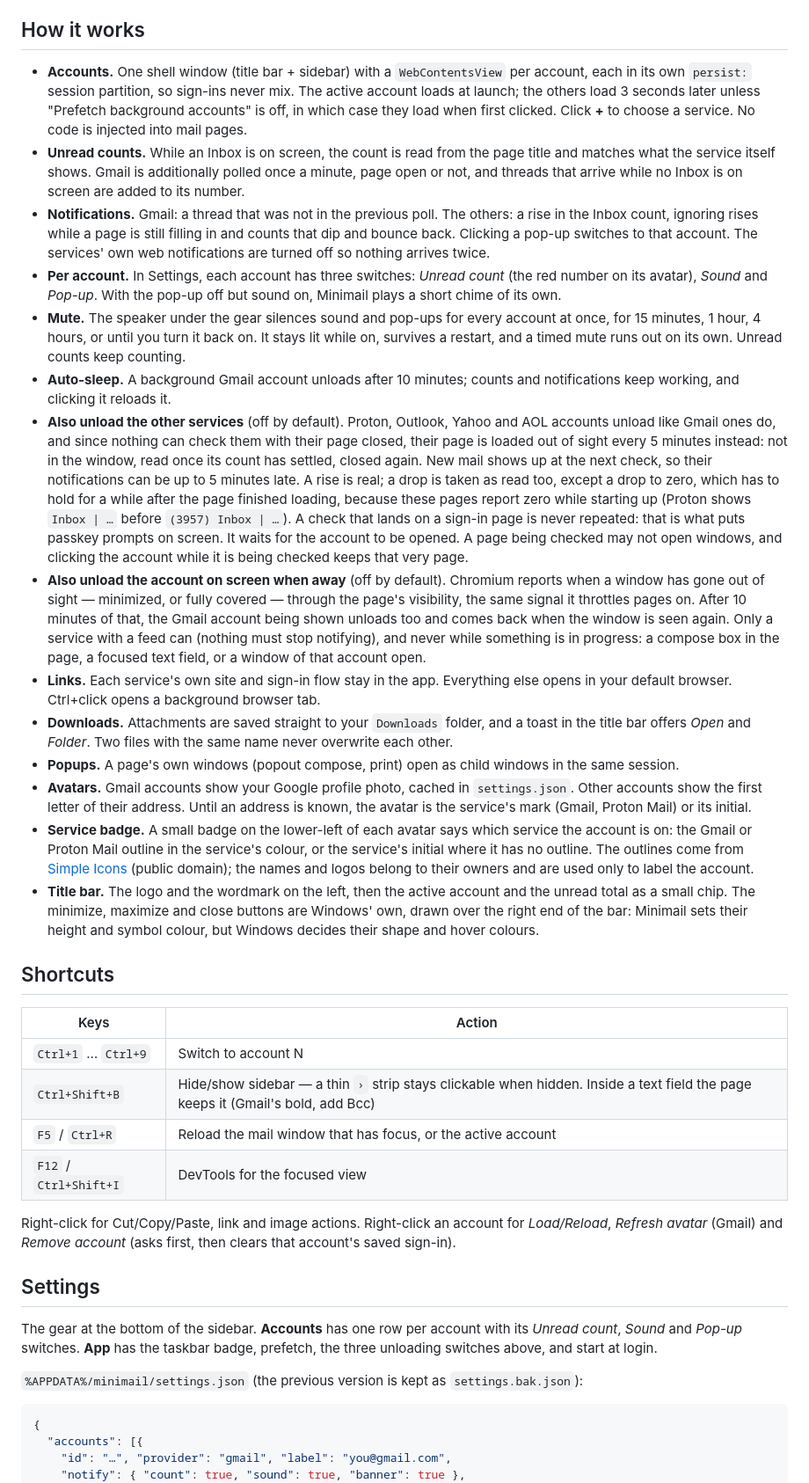
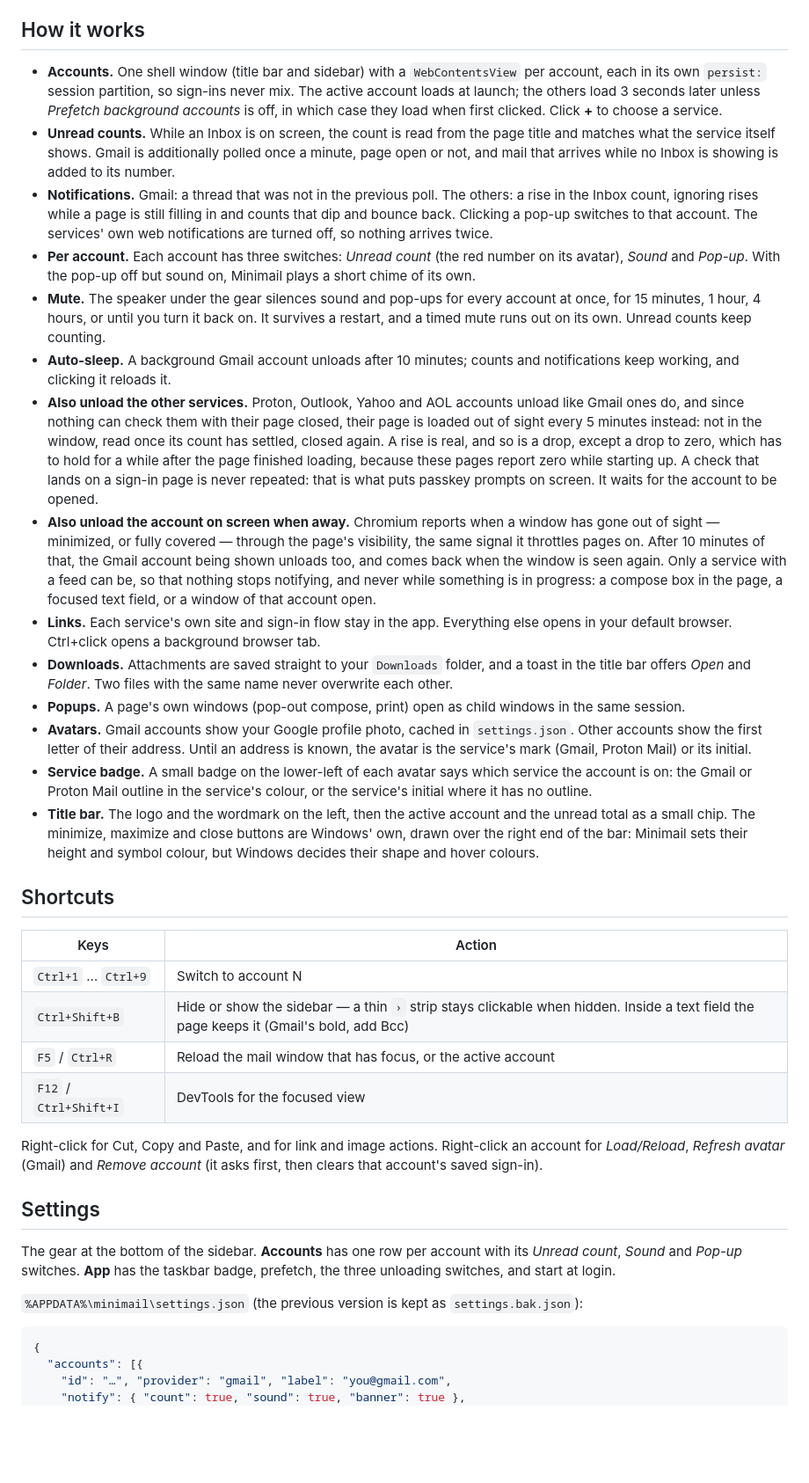
Before and after one commit to austingregoryus/MINIMAIL, a Markdown page: README.md, the part around one of its changes. Shown at 88% size. Rendered like a GitHub page; blank space fills up the shorter version.

````diff
--- a/README.md
+++ b/README.md
@@ -57,88 +91,37 @@ dev mode (both use `%APPDATA%/minimail`).
 
 ## How it works
 
-- **Accounts.** One shell window (title bar + sidebar) with a `WebContentsView` per
-  account, each in its own `persist:` session partition, so sign-ins never mix.
-  The active account loads at launch; the others load 3 seconds later unless
-  "Prefetch background accounts" is off, in which case they load when first clicked.
-  Click **+** to choose a service. No code is injected into mail pages.
-- **Unread counts.** While an Inbox is on screen, the count is read from the page
-  title and matches what the service itself shows. Gmail is additionally polled
-  once a minute, page open or not, and threads that arrive while no Inbox is on
-  screen are added to its number.
-- **Notifications.** Gmail: a thread that was not in the previous poll. The others:
-  a rise in the Inbox count, ignoring rises while a page is still filling in and
-  counts that dip and bounce back. Clicking a pop-up switches to that account. The
-  services' own web notifications are turned off so nothing arrives twice.
-- **Per account.** In Settings, each account has three switches: *Unread count*
-  (the red number on its avatar), *Sound* and *Pop-up*. With the pop-up off but
-  sound on, Minimail plays a short chime of its own.
-- **Mute.** The speaker under the gear silences sound and pop-ups for every
-  account at once, for 15 minutes, 1 hour, 4 hours, or until you turn it back on.
-  It stays lit while on, survives a restart, and a timed mute runs out on its own.
-  Unread counts keep counting.
-- **Auto-sleep.** A background Gmail account unloads after 10 minutes; counts and
-  notifications keep working, and clicking it reloads it.
-- **Also unload the other services** (off by default). Proton, Outlook, Yahoo and
-  AOL accounts unload like Gmail ones do, and since nothing can check them with
-  their page closed, their page is loaded out of sight every 5 minutes instead:
-  not in the window, read once its count has settled, closed again. New mail
-  shows up at the next check, so their notifications can be up to 5 minutes
-  late. A rise is real; a drop is taken as read too, except a drop to zero,
-  which has to hold for a while after the page finished loading, because these
-  pages report zero while starting up (Proton shows `Inbox | …` before
-  `(3957) Inbox | …`). A check that lands on a sign-in page is never repeated:
-  that is what puts passkey prompts on screen. It waits for the account to be
-  opened. A page being checked may not open windows, and clicking the account
-  while it is being checked keeps that very page.
-- **Also unload the account on screen when away** (off by default). Chromium
-  reports when a window has gone out of sight — minimized, or fully covered —
-  through the page's visibility, the same signal it throttles pages on. After
-  10 minutes of that, the Gmail account being shown unloads too and comes back
-  when the window is seen again. Only a service with a feed can (nothing must
-  stop notifying), and never while something is in progress: a compose box in
-  the page, a focused text field, or a window of that account open.
-- **Links.** Each service's own site and sign-in flow stay in the app. Everything
-  else opens in your default browser. Ctrl+click opens a background browser tab.
-- **Downloads.** Attachments are saved straight to your `Downloads` folder, and a
-  toast in the title bar offers *Open* and *Folder*. Two files with the same name
-  never overwrite each other.
-- **Popups.** A page's own windows (popout compose, print) open as child windows in
-  the same session.
-- **Avatars.** Gmail accounts show your Google profile photo, cached in
-  `settings.json`. Other accounts show the first letter of their address. Until an
-  address is known, the avatar is the service's mark (Gmail, Proton Mail) or its
-  initial.
-- **Service badge.** A small badge on the lower-left of each avatar says which
-  service the account is on: the Gmail or Proton Mail outline in the service's
-  colour, or the service's initial where it has no outline. The outlines come
-  from [Simple Icons](https://simpleicons.org) (public domain); the names and
-  logos belong to their owners and are used only to label the account.
-- **Title bar.** The logo and the wordmark on the left, then the active account
-  and the unread total as a small chip. The minimize, maximize and close buttons
-  are Windows' own, drawn over the right end of the bar: Minimail sets their height
-  and symbol colour, but Windows decides their shape and hover colours.
+- **Accounts.** One shell window (title bar and sidebar) with a `WebContentsView` per account, each in its own `persist:` session partition, so sign-ins never mix. The active account loads at launch; the others load 3 seconds later unless *Prefetch background accounts* is off, in which case they load when first clicked. Click **+** to choose a service.
+- **Unread counts.** While an Inbox is on screen, the count is read from the page title and matches what the service itself shows. Gmail is additionally polled once a minute, page open or not, and mail that arrives while no Inbox is showing is added to its number.
+- **Notifications.** Gmail: a thread that was not in the previous poll. The others: a rise in the Inbox count, ignoring rises while a page is still filling in and counts that dip and bounce back. Clicking a pop-up switches to that account. The services' own web notifications are turned off, so nothing arrives twice.
+- **Per account.** Each account has three switches: *Unread count* (the red number on its avatar), *Sound* and *Pop-up*. With the pop-up off but sound on, Minimail plays a short chime of its own.
+- **Mute.** The speaker under the gear silences sound and pop-ups for every account at once, for 15 minutes, 1 hour, 4 hours, or until you turn it back on. It survives a restart, and a timed mute runs out on its own. Unread counts keep counting.
+- **Auto-sleep.** A background Gmail account unloads after 10 minutes; counts and notifications keep working, and clicking it reloads it.
+- **Also unload the other services.** Proton, Outlook, Yahoo and AOL accounts unload like Gmail ones do, and since nothing can check them with their page closed, their page is loaded out of sight every 5 minutes instead: not in the window, read once its count has settled, closed again. A rise is real, and so is a drop, except a drop to zero, which has to hold for a while after the page finished loading, because these pages report zero while starting up. A check that lands on a sign-in page is never repeated: that is what puts passkey prompts on screen. It waits for the account to be opened.
+- **Also unload the account on screen when away.** Chromium reports when a window has gone out of sight — minimized, or fully covered — through the page's visibility, the same signal it throttles pages on. After 10 minutes of that, the Gmail account being shown unloads too, and comes back when the window is seen again. Only a service with a feed can be, so that nothing stops notifying, and never while something is in progress: a compose box in the page, a focused text field, or a window of that account open.
+- **Links.** Each service's own site and sign-in flow stay in the app. Everything else opens in your default browser. Ctrl+click opens a background browser tab.
+- **Downloads.** Attachments are saved straight to your `Downloads` folder, and a toast in the title bar offers *Open* and *Folder*. Two files with the same name never overwrite each other.
+- **Popups.** A page's own windows (pop-out compose, print) open as child windows in the same session.
+- **Avatars.** Gmail accounts show your Google profile photo, cached in `settings.json`. Other accounts show the first letter of their address. Until an address is known, the avatar is the service's mark (Gmail, Proton Mail) or its initial.
+- **Service badge.** A small badge on the lower-left of each avatar says which service the account is on: the Gmail or Proton Mail outline in the service's colour, or the service's initial where it has no outline.
+- **Title bar.** The logo and the wordmark on the left, then the active account and the unread total as a small chip. The minimize, maximize and close buttons are Windows' own, drawn over the right end of the bar: Minimail sets their height and symbol colour, but Windows decides their shape and hover colours.
 
 ## Shortcuts
 
 | Keys | Action |
 | --- | --- |
 | `Ctrl+1` … `Ctrl+9` | Switch to account N |
-| `Ctrl+Shift+B` | Hide/show sidebar — a thin `›` strip stays clickable when hidden. Inside a text field the page keeps it (Gmail's bold, add Bcc) |
+| `Ctrl+Shift+B` | Hide or show the sidebar — a thin `›` strip stays clickable when hidden. Inside a text field the page keeps it (Gmail's bold, add Bcc) |
 | `F5` / `Ctrl+R` | Reload the mail window that has focus, or the active account |
 | `F12` / `Ctrl+Shift+I` | DevTools for the focused view |
 
-Right-click for Cut/Copy/Paste, link and image actions. Right-click an account for
-*Load/Reload*, *Refresh avatar* (Gmail) and *Remove account* (asks first, then
-clears that account's saved sign-in).
+Right-click for Cut, Copy and Paste, and for link and image actions. Right-click an account for *Load/Reload*, *Refresh avatar* (Gmail) and *Remove account* (it asks first, then clears that account's saved sign-in).
 
 ## Settings
 
-The gear at the bottom of the sidebar. **Accounts** has one row per account with
-its *Unread count*, *Sound* and *Pop-up* switches. **App** has the taskbar badge,
-prefetch, the three unloading switches above, and start at login.
+The gear at the bottom of the sidebar. **Accounts** has one row per account with its *Unread count*, *Sound* and *Pop-up* switches. **App** has the taskbar badge, prefetch, the three unloading switches, and start at login.
 
-`%APPDATA%/minimail/settings.json` (the previous version is kept as `settings.bak.json`):
+`%APPDATA%\minimail\settings.json` (the previous version is kept as `settings.bak.json`):
 
 ```json
 {
````
Also changed, not shown: other parts of README.md (+124 -133 lines), docs/media/banner.png (added), docs/media/settings.png (added), docs/media/welcome.png (added), docs/media/window.png (added), 5 other files.
